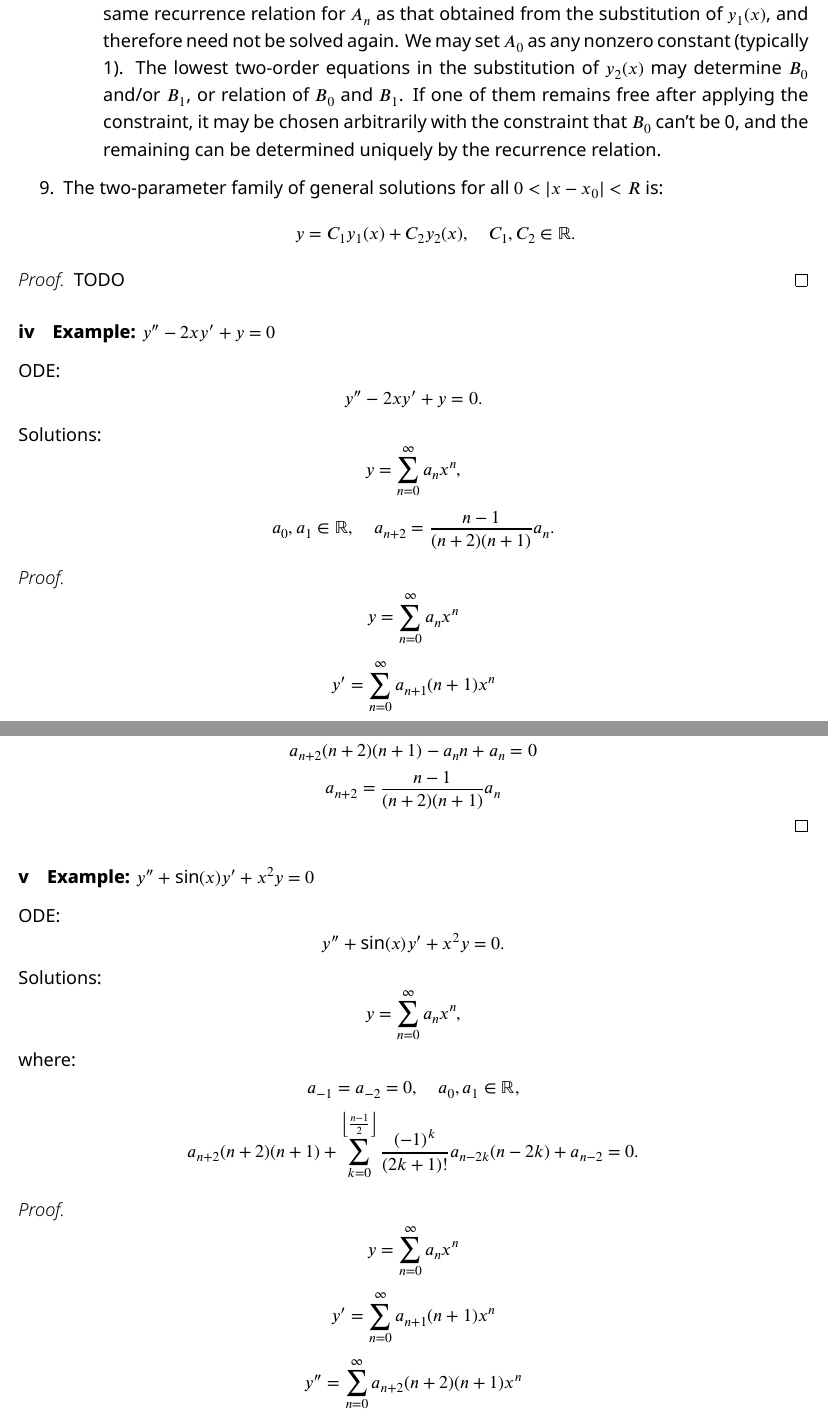
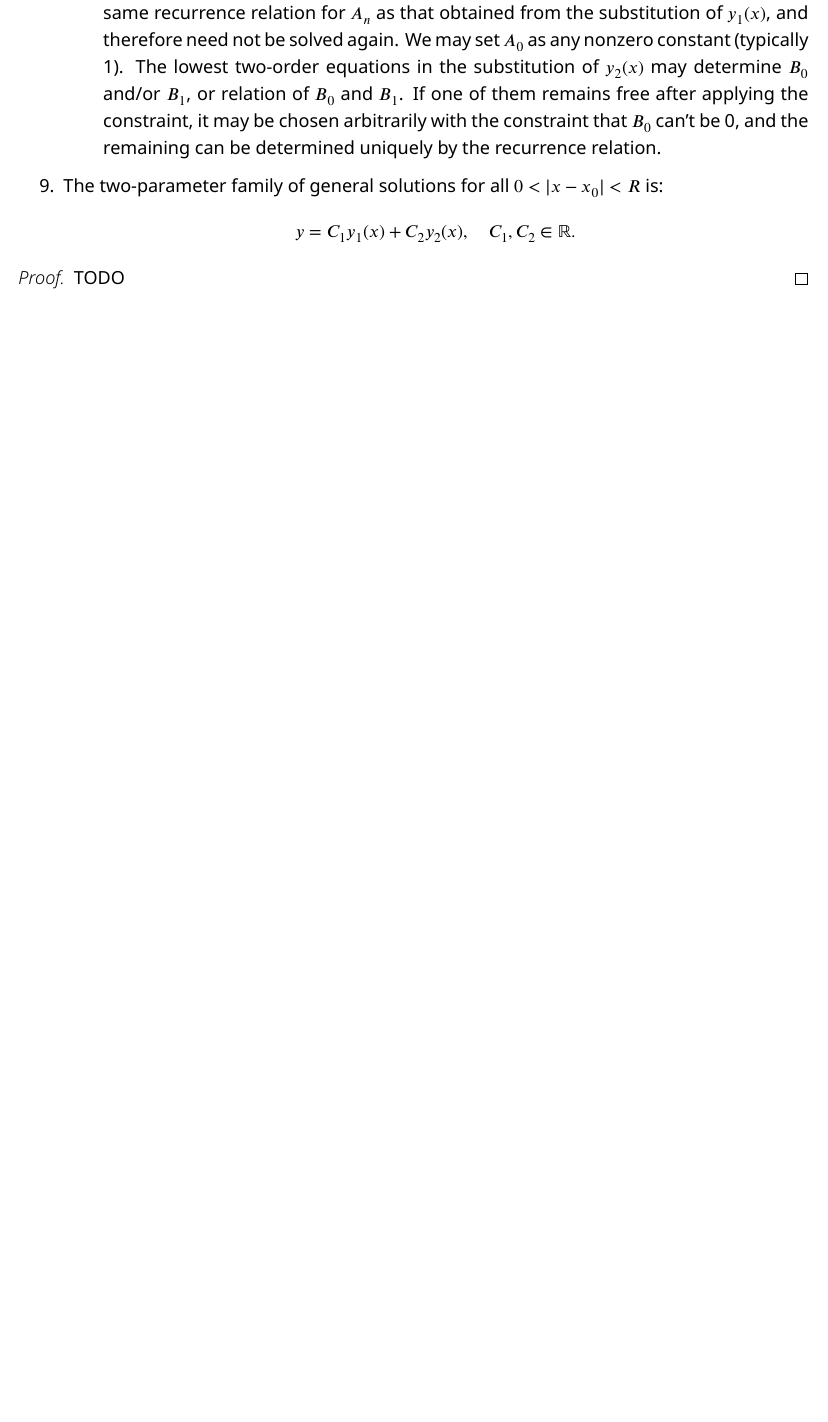
Before and after one commit to Willie169/willie169-ckhs-ntuee-notes, a LaTeX document (Mathematics/Ordinary Differential Equation/Ordinary Differential Equation.tex): two parts of pages 43 and 44 of 76 before the commit and part of page 36 of 64 after it, the two joined at a grey line, cut so that both start at the same text, the shorter picture padded with empty space. The pictures show the PDF file Mathematics/Ordinary Differential Equation/Ordinary Differential Equation.pdf that the author committed with the source.

Commit message:
2026-10-18T08:30:05+00:00

```diff
--- a/Mathematics/Ordinary Differential Equation/Ordinary Differential Equation.tex
+++ b/Mathematics/Ordinary Differential Equation/Ordinary Differential Equation.tex
@@ -798,8 +792,3 @@ where $B_n$ is different from the original one.
 \begin{proof}
 TODO
 \end{proof}
-\sssc{Example: $y''-2xy'+y=0$}
-ODE:
-\[y''-2xy'+y=0.\]
-Solutions:
-\[y=\sum_{n=0}^{\infty}a_nx^n,\]
@@ -810,31 +794,0 @@ Solutions:
-\[y''=\sum_{n=0}^{\infty}a_{n+2}(n+2)(n+1)x^n\]
-\[a_{n+2}(n+2)(n+1)-a_nn+a_n=0\]
-\[a_{n+2}=\frac{n-1}{(n+2)(n+1)}a_n\]
-\end{proof}
-\sssc{Example: $y''+\sin(x)y'+x^2y=0$}
-ODE:
-\[y''+\sin(x)y'+x^2y=0.\]
-Solutions:
-\[y=\sum_{n=0}^{\infty}a_nx^n,\]
-where:
-\[a_{-1}=a_{-2}=0,\quad a_0,a_1\in\bbR,\]
-\[a_{n+2}(n+2)(n+1)+\sum_{k=0}^{\left\lfloor\frac{n-1}{2}\right\rfloor}\frac{(-1)^k}{(2k+1)!}a_{n-2k}(n-2k)+a_{n-2}=0.\]
-\begin{proof}
-\[y=\sum_{n=0}^{\infty}a_nx^n\]
-\[y'=\sum_{n=0}^{\infty}a_{n+1}(n+1)x^n\]
-\[y''=\sum_{n=0}^{\infty}a_{n+2}(n+2)(n+1)x^n\]
-\[\sin(x)=\sum_{n=0}^{\infty}\frac{(-1)^n}{(2n+1)!}x^{2n+1}\]
-\[\sum_{n=0}^{\infty}a_{n+2}(n+2)(n+1)x^n+\sum_{n=0}^{\infty}\frac{(-1)^n}{(2n+1)!}x^{2n+1}\sum_{n=0}^{\infty}a_{n+1}(n+1)x^n+x^2\sum_{n=0}^{\infty}a_nx^n=0.\]
-\[\ba
-\sum_{n=0}^{\infty}\frac{(-1)^n}{(2n+1)!}x^{2n+1}\sum_{n=0}^{\infty}a_{n+1}(n+1)x^n&=\sum_{n=0}^{\infty}\sum_{k=0}^n\frac{(-1)^k}{(2k+1)!}x^{2k+1}a_{n-k+1}(n-k+1)x^{n-k}\\
-&=\sum_{n=0}^{\infty}\sum_{k=0}^n\frac{(-1)^k}{(2k+1)!}a_{n-k+1}(n-k+1)x^{n+k+1}\\
-&=\sum_{n=0}^{\infty}\sum_{k=0}^{\left\lfloor\frac{n-1}{2}\right\rfloor}\frac{(-1)^k}{(2k+1)!}a_{n-2k}(n-2k)x^n
-\ea\]
-\[\sum_{n=0}^{\infty}\qty(a_{n+2}(n+2)(n+1)+\sum_{k=0}^{\left\lfloor\frac{n-1}{2}\right\rfloor}\frac{(-1)^k}{(2k+1)!}a_{n-2k}(n-2k)+a_{n-2})x^n=0,\quad a_{-1}=a_{-2}=0\]
-\[a_{n+2}(n+2)(n+1)+\sum_{k=0}^{\left\lfloor\frac{n-1}{2}\right\rfloor}\frac{(-1)^k}{(2k+1)!}a_{n-2k}(n-2k)+a_{n-2}=0\]
-\end{proof}
-\sssc{Example: $(x-x_0)^2y''+(x-x_0)y'-y=0$}
-ODE:
-\[(x-x_0)^2y''+(x-x_0)y'-y=0.\]
-Solutions:
-\[y(x)=A(x-x_0)+B(x-x_0)^{-1},\quad A,B\in\bbR.\]
@@ -868,11 +794,0 @@ Solutions:
-ODE:
-\[xy''+(x-1)^2y'+y=0.\]
-Solutions:
-\[y(x)=\sum_{n=0}^{\infty}\qty(C_1A_n+C_2B_n)x^n+C_2\ln|x|\sum_{n=0}^{\infty}A_nx^n,\]
-\[A_0=1,\quad A_1=-1,\quad B_0=4,\quad B_1=0,\quad C_1,C_2\in\bbR,\]
-\[A_{n+2}(n+2)^2-A_{n+1}(2n+1)+A_nn=0,\]
-\[2A_{n+2}(n+2)+B_{n+2}(n+2)^2-2A_{n+1}-B_{n+1}(2n+1)+A_n+B_nn=0.\]
-\begin{proof}
-\[y=\sum_{n=0}^{\infty}a_nx^{n+r}\]
-\[y'=\sum_{n=0}^{\infty}a_n(n+r)x^{n+r-1}\]
-\[y''=\sum_{n=0}^{\infty}a_n(n+r)(n+r-1)x^{n+r-2}\]
@@ -882,9 +794,0 @@ Solutions:
-\[I(r)=a_0r(r-1)+a_0r=0\]
-\[r_1=r_2=0\]
-\[y_1(x)=\sum_{n=0}^{\infty}A_nx^n\]
-\[\sum_{n=0}^{\infty}A_nn(n-1)x^{n-1}+\sum_{n=0}^{\infty}A_nnx^{n+1}-2\sum_{n=0}^{\infty}A_nnx^n+\sum_{n=0}^{\infty}A_nnx^{n-1}+\sum_{n=0}^{\infty}A_nx^n=0\]
-\[\sum_{n=0}^{\infty}A_{n+1}(n+1)nx^n+\sum_{n=0}^{\infty}A_{n-1}(n-1)x^n-2\sum_{n=0}^{\infty}A_nnx^n+\sum_{n=0}^{\infty}A_{n+1}(n+1)x^n+\sum_{n=0}^{\infty}A_nx^n=0\]
-\[A_{n+1}(n+1)^2-A_n(2n-1)+A_{n-1}(n-1)=0\]
-\[A_1-A_0(-1)=0,\quad A_1=-A_0\]
-\[A_{n+2}(n+2)^2-A_{n+1}(2n+1)+A_nn=0\]
-\[y_2(x)=\ln|x|\sum_{n=0}^{\infty}A_nx^n+\sum_{n=0}^{\infty}B_nx^n\]
@@ -901,8 +795,3 @@ Set
-\[A_0=1,\quad A_1=-1,\quad B_0=4,\quad B_1=0\]
-\[y(x)=C_1y_1(x)+C_2y_2(x)=\sum_{n=0}^{\infty}\qty(C_1A_n+C_2B_n)x^n+C_2\ln|x|\sum_{n=0}^{\infty}A_nx^n\]
-\end{proof}
-\sssc{Example for complex roots: TODO}
-TODO
 \ssc{Laplace transform}
 \sssc{Constant coefficients}
 To solve
```
Also changed, not shown: Electrical Engineering/Electrical Circuit/Electrical Circuit.pdf, Mathematics/Ordinary Differential Equation/Ordinary Differential Equation.pdf, Mathematics/Ordinary Differential Equation/Ordinary Differential Equation.tex (50 more changed lines), 3 other files.
